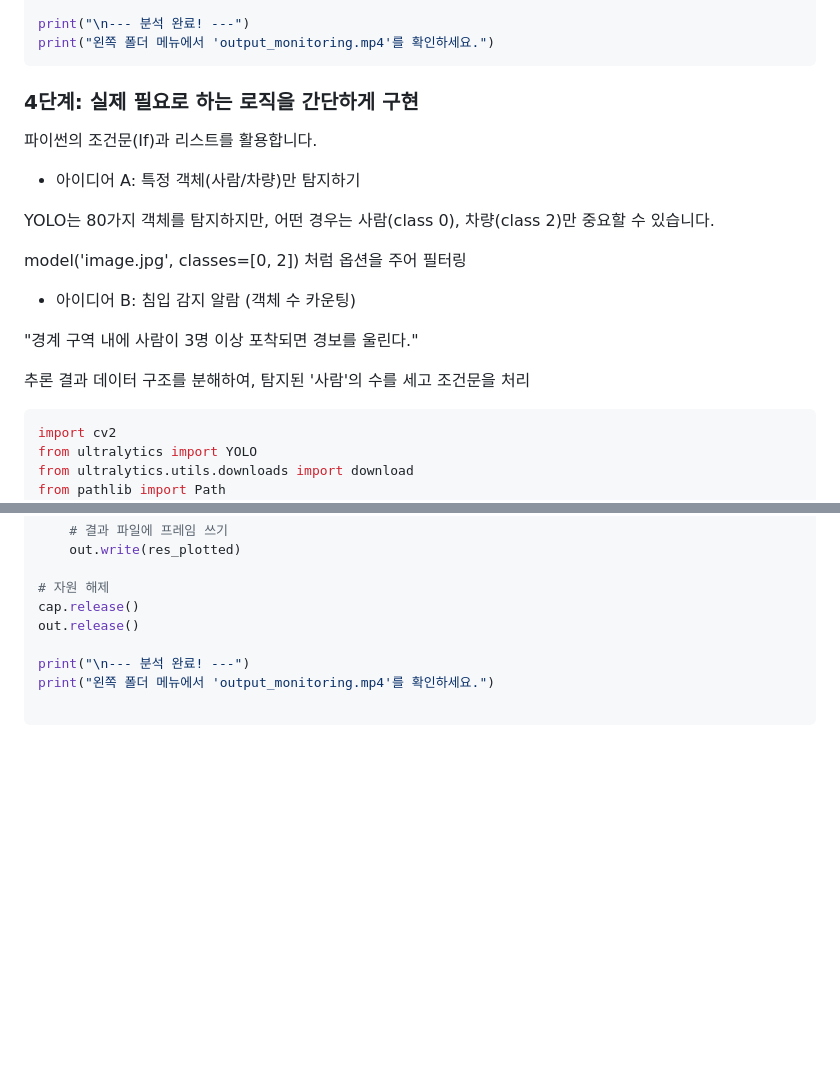
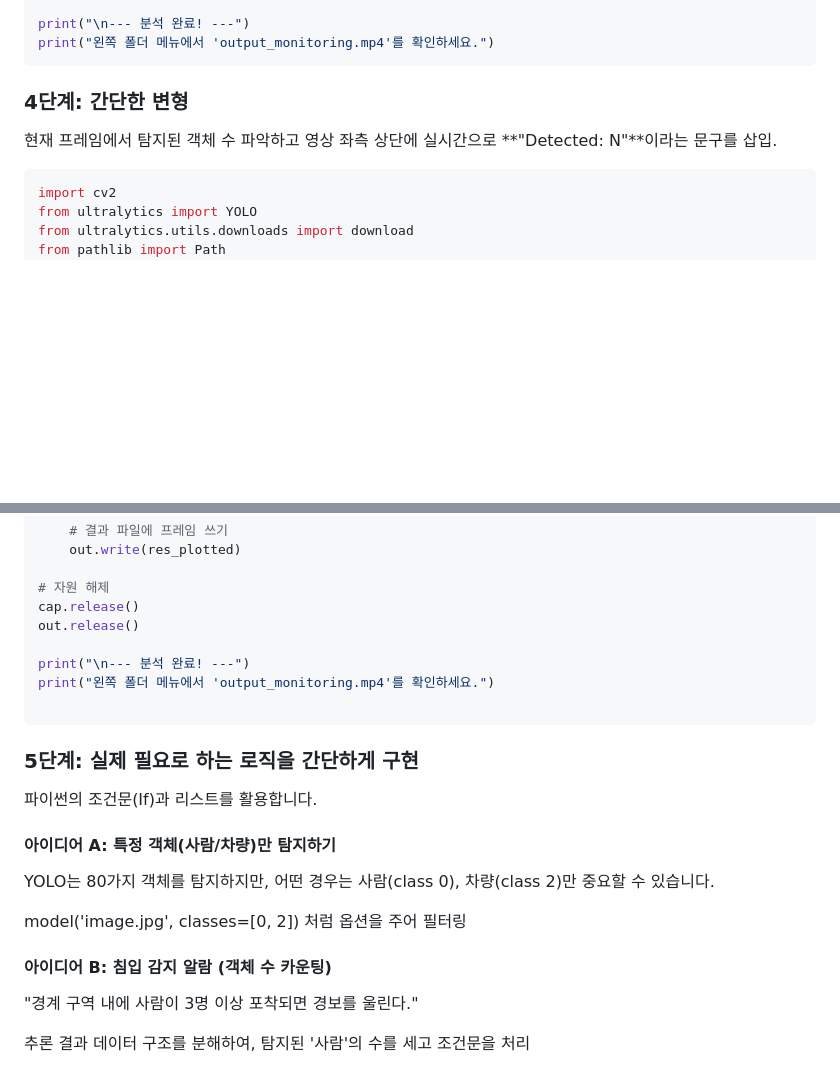
Before and after one commit to joocho/secure_coding, a Markdown page: ai/yolo.md, 2 parts joined by grey strips. Rendered like a GitHub page; blank space fills up the shorter version.

````diff
--- a/ai/yolo.md
+++ b/ai/yolo.md
@@ -122,21 +122,10 @@ print("왼쪽 폴더 메뉴에서 'output_monitoring.mp4'를 확인하세요.")
 ```
 
 
-### 4단계: 실제 필요로 하는 로직을 간단하게 구현
+### 4단계: 간단한 변형
 
-파이썬의 조건문(If)과 리스트를 활용합니다.
+현재 프레임에서 탐지된 객체 수 파악하고 영상 좌측 상단에 실시간으로 **"Detected: N"**이라는 문구를 삽입.
 
-+ 아이디어 A: 특정 객체(사람/차량)만 탐지하기
-
-YOLO는 80가지 객체를 탐지하지만, 어떤 경우는 사람(class 0), 차량(class 2)만 중요할 수 있습니다.
-
-model('image.jpg', classes=[0, 2]) 처럼 옵션을 주어 필터링
-
-+ 아이디어 B: 침입 감지 알람 (객체 수 카운팅)
-
-"경계 구역 내에 사람이 3명 이상 포착되면 경보를 울린다."
-
-추론 결과 데이터 구조를 분해하여, 탐지된 '사람'의 수를 세고 조건문을 처리
 
 ```python
 import cv2
@@ -202,3 +191,19 @@ print("\n--- 분석 완료! ---")
 print("왼쪽 폴더 메뉴에서 'output_monitoring.mp4'를 확인하세요.")
 
 ```
+
+### 5단계: 실제 필요로 하는 로직을 간단하게 구현
+
+파이썬의 조건문(If)과 리스트를 활용합니다.
+
+#### 아이디어 A: 특정 객체(사람/차량)만 탐지하기
+
+YOLO는 80가지 객체를 탐지하지만, 어떤 경우는 사람(class 0), 차량(class 2)만 중요할 수 있습니다.
+
+model('image.jpg', classes=[0, 2]) 처럼 옵션을 주어 필터링
+
+#### 아이디어 B: 침입 감지 알람 (객체 수 카운팅)
+
+"경계 구역 내에 사람이 3명 이상 포착되면 경보를 울린다."
+
+추론 결과 데이터 구조를 분해하여, 탐지된 '사람'의 수를 세고 조건문을 처리
````
